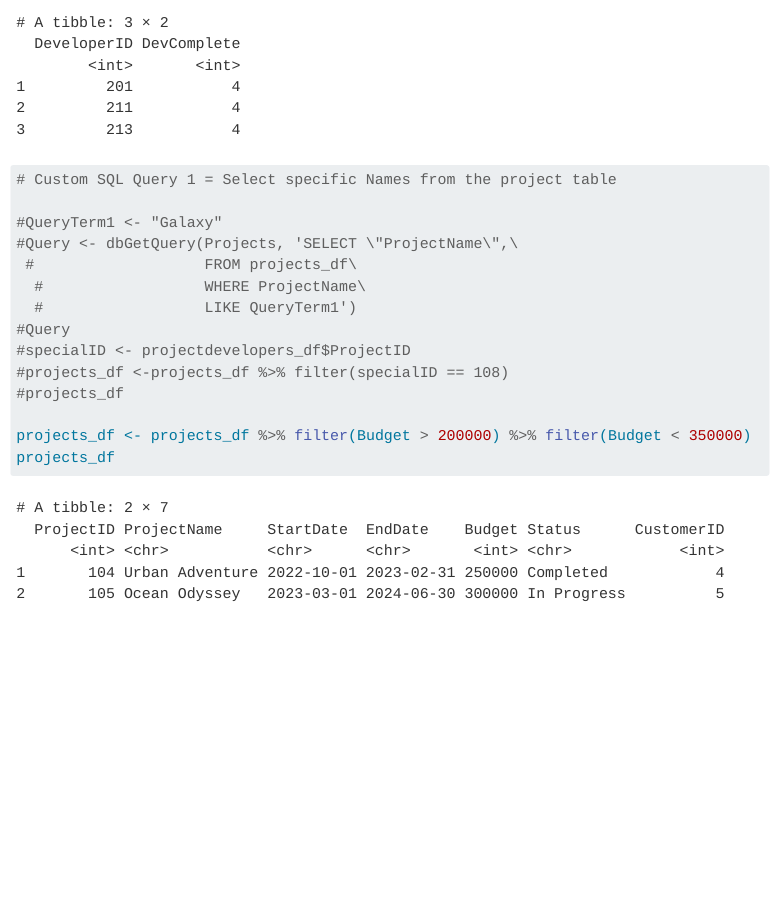
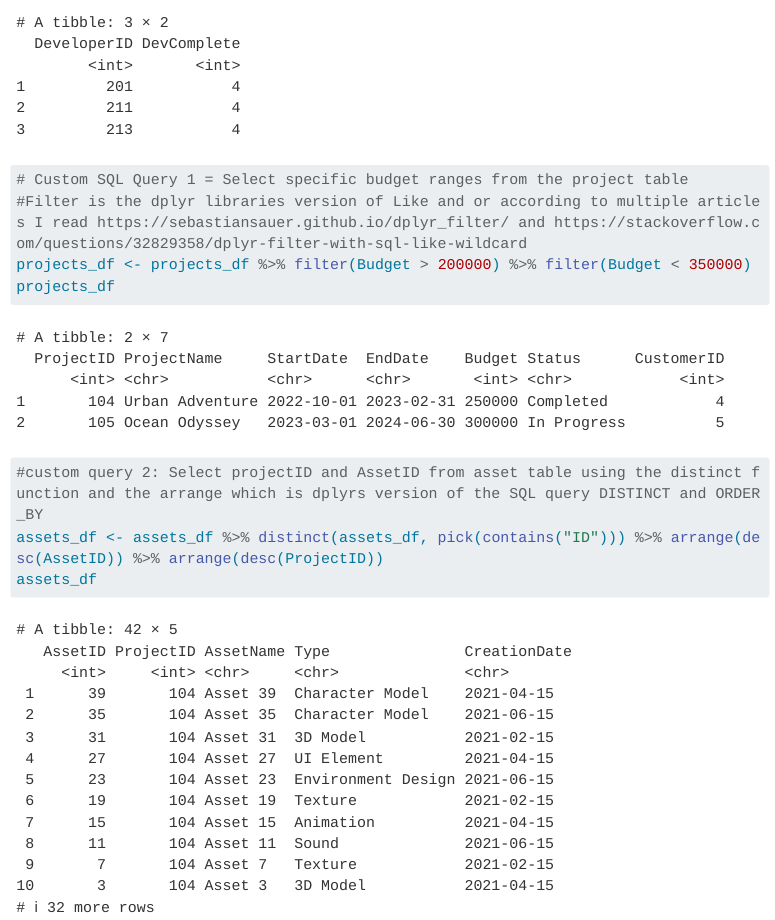
Before and after one commit to Zak-White/DataAnalytics-ICA2-Mark-Zak-White, a Quarto document (Ica-2-DAIE-MXW/index.qmd): the page in a window 1100 px wide, from 6280 px down. Rendered offline with R 4.5, knitr and Pandoc in place of Quarto, with nearby package versions; menus at the side of the page are left out; long lines of code are wrapped.

Commit message:
Custom Query 2 Done

````diff
--- a/Ica-2-DAIE-MXW/index.qmd
+++ b/Ica-2-DAIE-MXW/index.qmd
@@ -101,19 +101,13 @@ projectdevelopers_df <- projectdevelopers_df %>% mutate(Status = status) %>% gro
 projectdevelopers_df <-projectdevelopers_df[1:3,] #This is how you select the top 3 values
 projectdevelopers_df
 
-
-# Custom SQL Query 1 = Select specific Names from the project table
-
-#QueryTerm1 <- "Galaxy"
-#Query <- dbGetQuery(Projects, 'SELECT \"ProjectName\",\
- #                   FROM projects_df\
-  #                  WHERE ProjectName\
-  #                  LIKE QueryTerm1')
-#Query
-#specialID <- projectdevelopers_df$ProjectID
-#projects_df <-projects_df %>% filter(specialID == 108)
-#projects_df
-
+# Custom SQL Query 1 = Select specific budget ranges from the project table
+#Filter is the dplyr libraries version of Like and or according to multiple articles I read https://sebastiansauer.github.io/dplyr_filter/ and https://stackoverflow.com/questions/32829358/dplyr-filter-with-sql-like-wildcard
 projects_df <- projects_df %>% filter(Budget > 200000) %>% filter(Budget < 350000)
 projects_df
+
+#custom query 2: Select projectID and AssetID from asset table using the distinct function and the arrange which is dplyrs version of the SQL query DISTINCT and ORDER_BY
+assets_df <- assets_df %>% distinct(assets_df, pick(contains("ID"))) %>% arrange(desc(AssetID)) %>% arrange(desc(ProjectID))
+assets_df
+
 ```
````
Also changed, not shown: Ica-2-DAIE-MXW/ICA_2023.sqlite, 2 other files.
